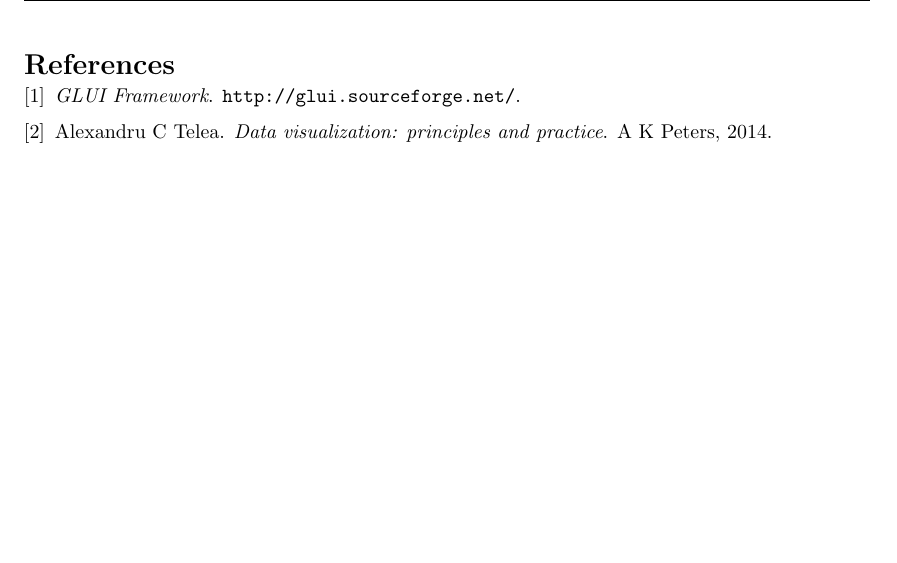
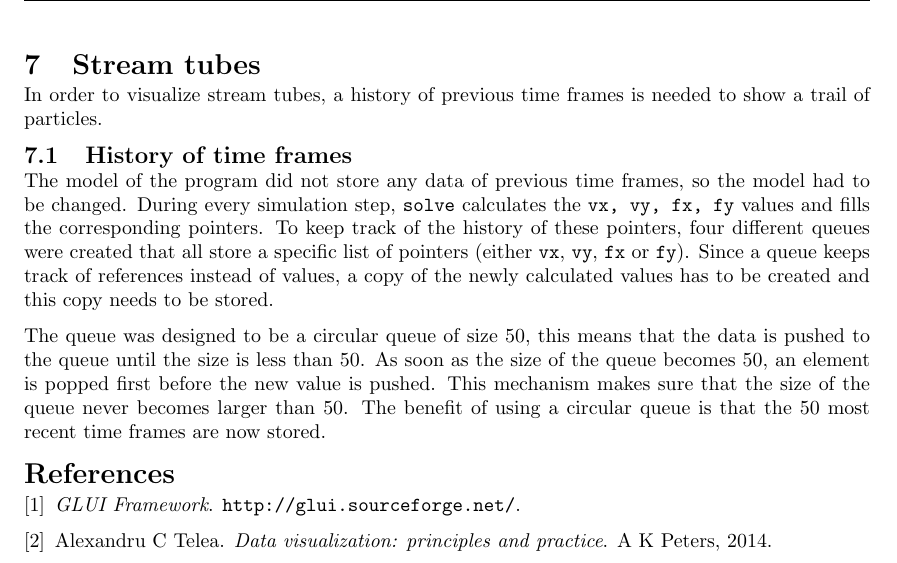
Before and after one commit to mlterpstra92/sciviz, a LaTeX document (report/report.tex, which reads report/content/step7.tex): part of page 4 of 4, cut at the place of the change, the shorter picture padded with empty space. Compiled offline with pdfLaTeX.

Commit message:
report about storing history of time frames

```diff
--- /dev/null
+++ b/report/content/step7.tex
@@ -0,0 +1,14 @@
+%!TEX root = ../report.tex
+\section{Stream tubes}
+In order to visualize stream tubes, a history of previous time frames is needed to show a trail of particles.
+
+\subsection{History of time frames}
+The model of the program did not store any data of previous time frames, so the model had to be changed.
+During every simulation step, \texttt{solve} calculates the \texttt{vx, vy, fx, fy} values and fills the corresponding pointers.
+To keep track of the history of these pointers, four different queues were created that all store a specific list of pointers (either \texttt{vx}, \texttt{vy}, \texttt{fx} or \texttt{fy}).
+Since a queue keeps track of references instead of values, a copy of the newly calculated values has to be created and this copy needs to be stored.
+
+The queue was designed to be a circular queue of size 50, this means that the data is pushed to the queue until the size is less than 50.
+As soon as the size of the queue becomes 50, an element is popped first before the new value is pushed.
+This mechanism makes sure that the size of the queue never becomes larger than 50.
+The benefit of using a circular queue is that the 50 most recent time frames are now stored.
```
Also changed, not shown: report/report.tex (+1 -0 lines).
